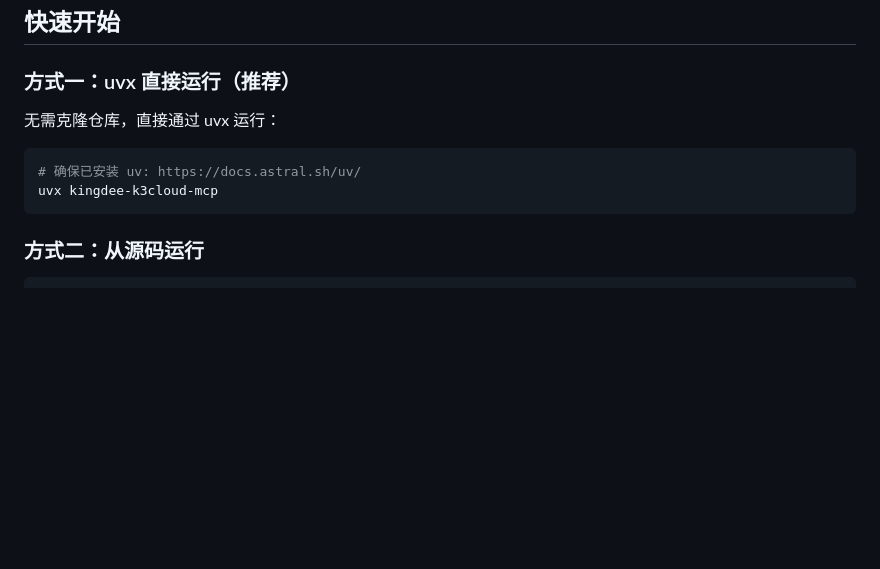
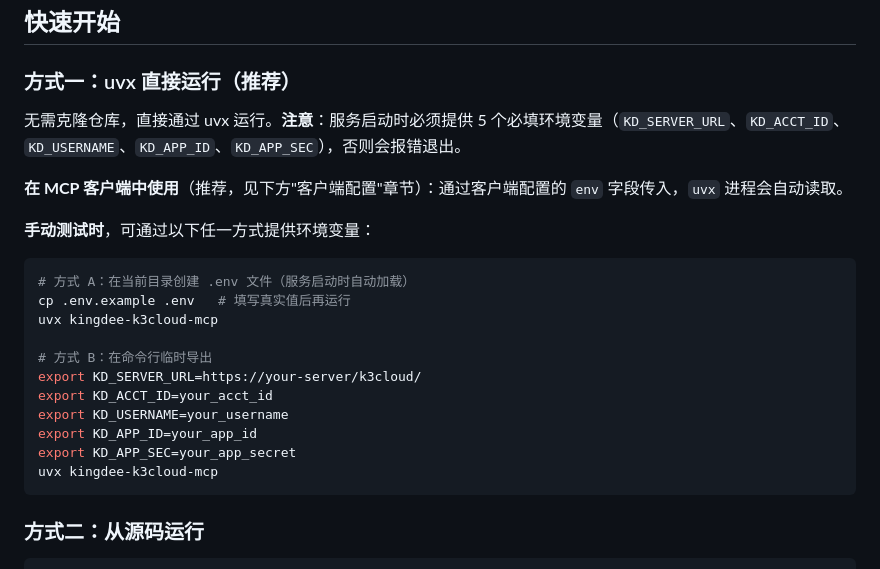
Before and after one commit to adamzhang1987/kingdee-k3cloud-mcp, a Markdown page: README.md, the part around the change. Rendered like a GitHub page; blank space fills up the shorter version.

Commit message:
docs: clarify env var requirement for uvx direct invocation

````diff
--- a/README.md
+++ b/README.md
@@ -23,10 +23,23 @@ MCP Server for Kingdee K3Cloud ERP. Connect AI assistants to your ERP system via
 
 ### 方式一：uvx 直接运行（推荐）
 
-无需克隆仓库，直接通过 uvx 运行：
+无需克隆仓库，直接通过 uvx 运行。**注意**：服务启动时必须提供 5 个必填环境变量（`KD_SERVER_URL`、`KD_ACCT_ID`、`KD_USERNAME`、`KD_APP_ID`、`KD_APP_SEC`），否则会报错退出。
+
+**在 MCP 客户端中使用**（推荐，见下方"客户端配置"章节）：通过客户端配置的 `env` 字段传入，`uvx` 进程会自动读取。
+
+**手动测试时**，可通过以下任一方式提供环境变量：
 
 ```bash
-# 确保已安装 uv: https://docs.astral.sh/uv/
+# 方式 A：在当前目录创建 .env 文件（服务启动时自动加载）
+cp .env.example .env   # 填写真实值后再运行
+uvx kingdee-k3cloud-mcp
+
+# 方式 B：在命令行临时导出
+export KD_SERVER_URL=https://your-server/k3cloud/
+export KD_ACCT_ID=your_acct_id
+export KD_USERNAME=your_username
+export KD_APP_ID=your_app_id
+export KD_APP_SEC=your_app_secret
 uvx kingdee-k3cloud-mcp
 ```
 
````
